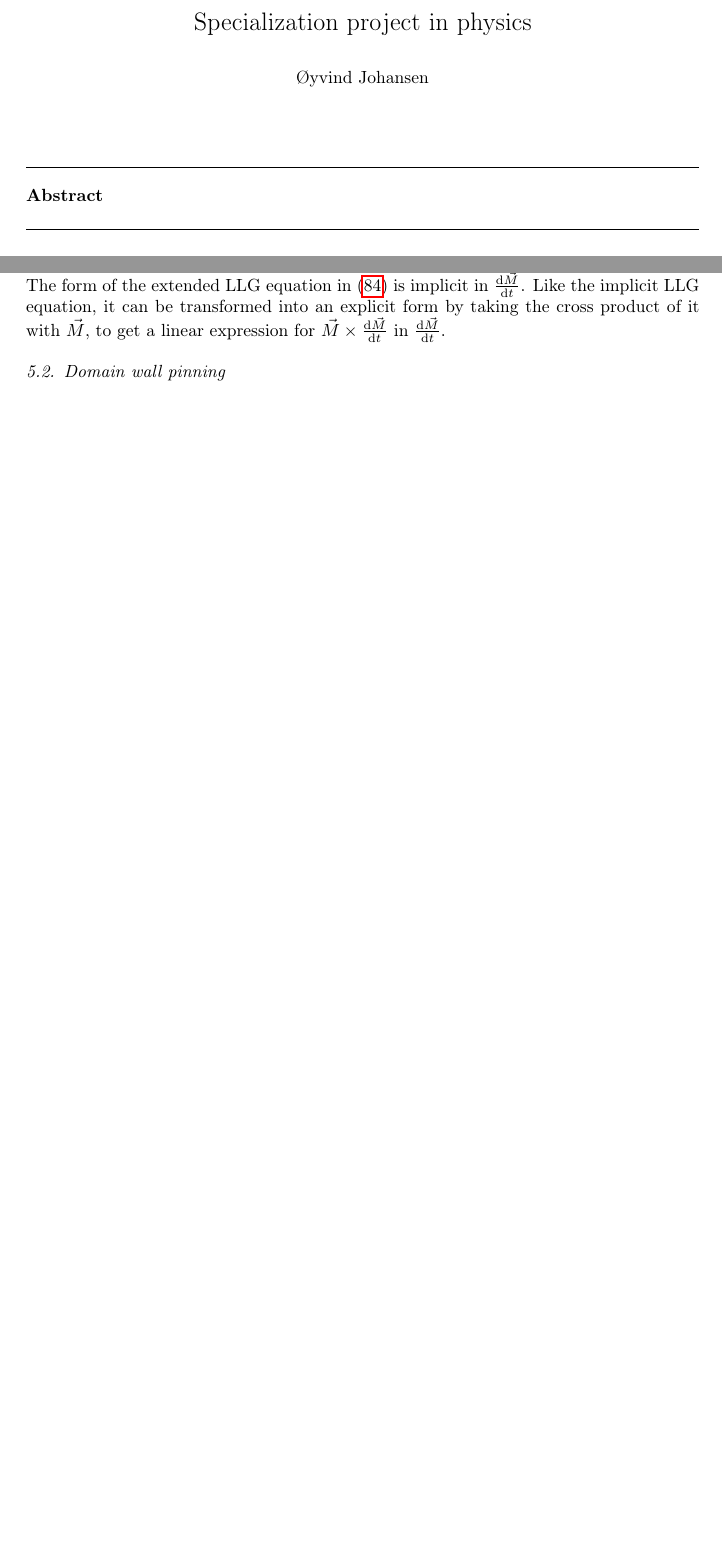
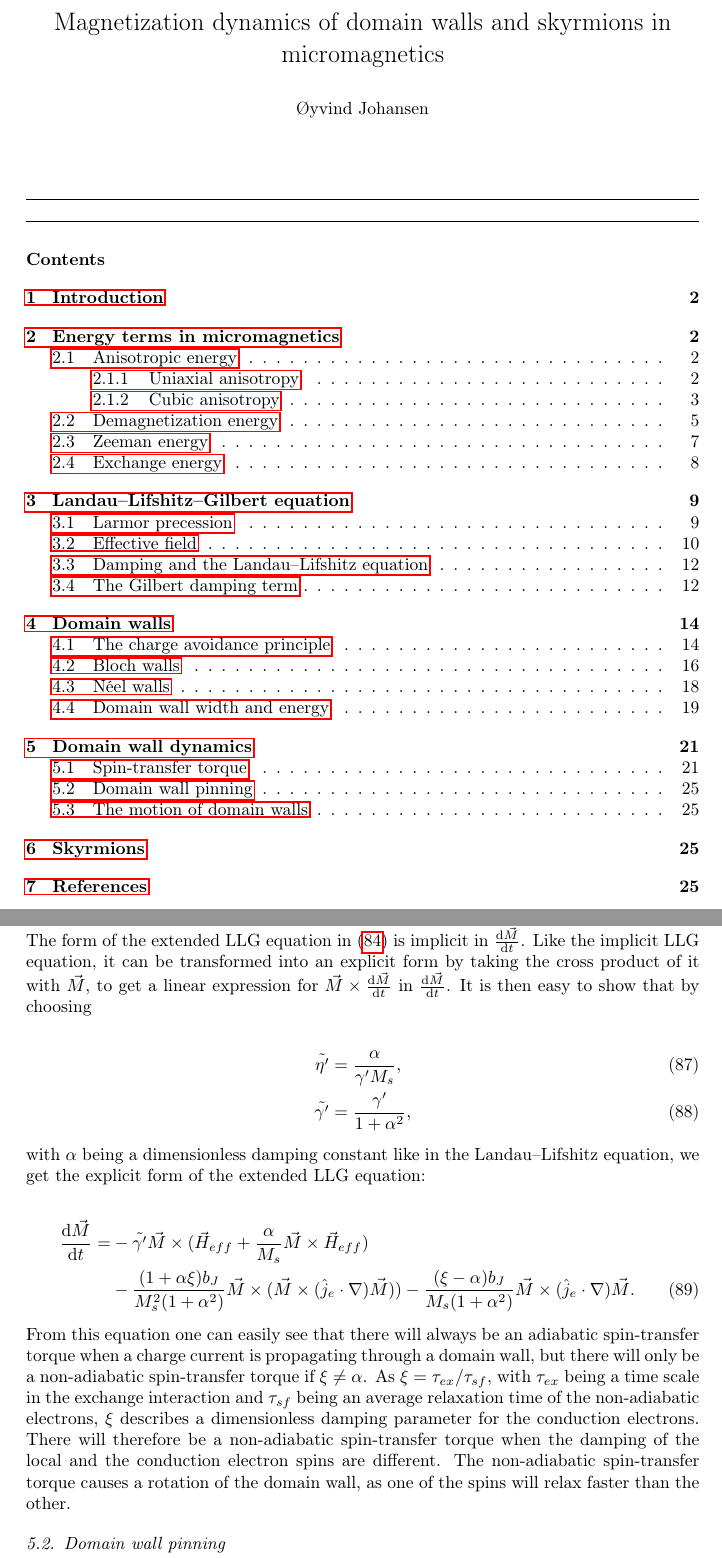
Before and after one commit to oyvindjohansen/Ferromagnetism-DW, a LaTeX paper (main.tex): two parts of pages 1 and 24 of 25 before the commit and two parts of pages 1 and 25 of 26 after it, joined at a grey line, cut at the place of the change, the shorter picture padded with empty space. Compiled offline with pdfLaTeX.

Commit message:
Finish first draft STT. Add table of contents.

```diff
--- a/main.tex
+++ b/main.tex
@@ -41,17 +41,13 @@
 \makeatother
 
 \begin{document}
-\begin{frontmatter}
 
-\title{Specialization project in physics}
+\title{Magnetization dynamics of domain walls and skyrmions in micromagnetics}
 \author{\O yvind Johansen}
 \date{\today}
 
-\begin{abstract}
-
-\end{abstract}
-
-\end{frontmatter}
+\maketitle
+\tableofcontents
 
 \section{Introduction}
 
@@ -765,7 +761,24 @@ c_J &= \xi b_J.
 
 By looking at the directions of the $b_J$ and $c_J$ terms in \eqref{eq:LLG_current}, one sees that the $b_J$ term is parallel to the direction along which the local magnetization varies, and that the $c_J$ term is perpendicular to the plane that the local magnetization and the change in the local magnetization constitute. If one considers the magnetization of a N\'{e}el wall in the $x$-direction and a flow of electrons in the positive $x$-direction, the direction of the charge current becomes $\hat{j}_e = -\hat{x}$. The minus sign is because there is a flow of negative charges. If one lets the magnetization of the N\'{e}el wall point along $\hat{z}$ at $x = -\infty$, and along $-\hat{z}$ at $x = \infty$, and let the magnetization of the conduction electrons follow the local magnetization mostly adiabatically, the $b_J$ term will point in the opposite direction of $\frac{\partial \vec{M}}{\partial x}$ and the $c_J$ term will point along $-\hat{y}$. The $b_J$ term is therefore known as the adiabatic spin-transfer torque as it adjusts the local magnetization in the opposite direction of the adiabatic motion of the magnetization of the conduction electrons. Similarly the $c_J$ term is known as the non-adiabatic spin-transfer torque as it adjusts the local magnetization perpendicularly to the adiabatic motion of the magnetization of the conduction electrons.
 
-The form of the extended LLG equation in \eqref{eq:LLG_current} is implicit in $\frac{\textrm{d} \vec{M}}{\textrm{d} t}$. Like the implicit LLG equation, it can be transformed into an explicit form by taking the cross product of it with $\vec{M}$, to get a linear expression for $\vec{M}\times\frac{\textrm{d} \vec{M}}{\textrm{d} t}$ in $\frac{\textrm{d} \vec{M}}{\textrm{d} t}$.
+The form of the extended LLG equation in \eqref{eq:LLG_current} is implicit in $\frac{\textrm{d} \vec{M}}{\textrm{d} t}$. Like the implicit LLG equation, it can be transformed into an explicit form by taking the cross product of it with $\vec{M}$, to get a linear expression for $\vec{M}\times\frac{\textrm{d} \vec{M}}{\textrm{d} t}$ in $\frac{\textrm{d} \vec{M}}{\textrm{d} t}$. It is then easy to show that by choosing
+
+\begin{align}
+\tilde{\eta '} &= \frac{\alpha}{\gamma ' M_s}, \\
+\tilde{\gamma '} &= \frac{\gamma '}{1+\alpha^2},
+\end{align}
+
+with $\alpha$ being a dimensionless damping constant like in the Landau--Lifshitz equation, we get the explicit form of the extended LLG equation:
+
+\begin{align}
+\nonumber \frac{\textrm{d} \vec{M}}{\textrm{d} t} = &-\tilde{\gamma '} \vec{M} \times  (\vec{H}_{eff} + \frac{\alpha}{M_s} \vec{M}\times \vec{H}_{eff}) \\
+&- \frac{(1+\alpha\xi) b_J}{M_s^2(1+\alpha^2)} \vec{M}\times (\vec{M}\times(\hat{j}_e\cdot\nabla)\vec{M})) - \frac{(\xi-\alpha)b_J}{ M_s(1+\alpha^2)}\vec{M}\times(\hat{j}_e\cdot\nabla)\vec{M}.
+\label{eq:LLG_current_explicit}
+\end{align}
+
+From this equation one can easily see that there will always be an adiabatic spin-transfer torque when a charge current is propagating through a domain wall, but there will only be a non-adiabatic spin-transfer torque if $\xi \neq \alpha$. As $\xi = \tau_{ex}/\tau_{sf}$, with $\tau_{ex}$ being a time scale in the exchange interaction and $\tau_{sf}$ being an average relaxation time of the non-adiabatic electrons, $\xi$ describes a dimensionless damping parameter for the conduction electrons. There will therefore be a non-adiabatic spin-transfer torque when the damping of the local and the conduction electron spins are different. The non-adiabatic spin-transfer torque causes a rotation of the domain wall, as one of the spins will relax faster than the other.
+
+
 \subsection{Domain wall pinning}
 
 \subsection{The motion of domain walls}
```
Also changed, not shown: main.pdf, main.tex (6 more changed lines).
